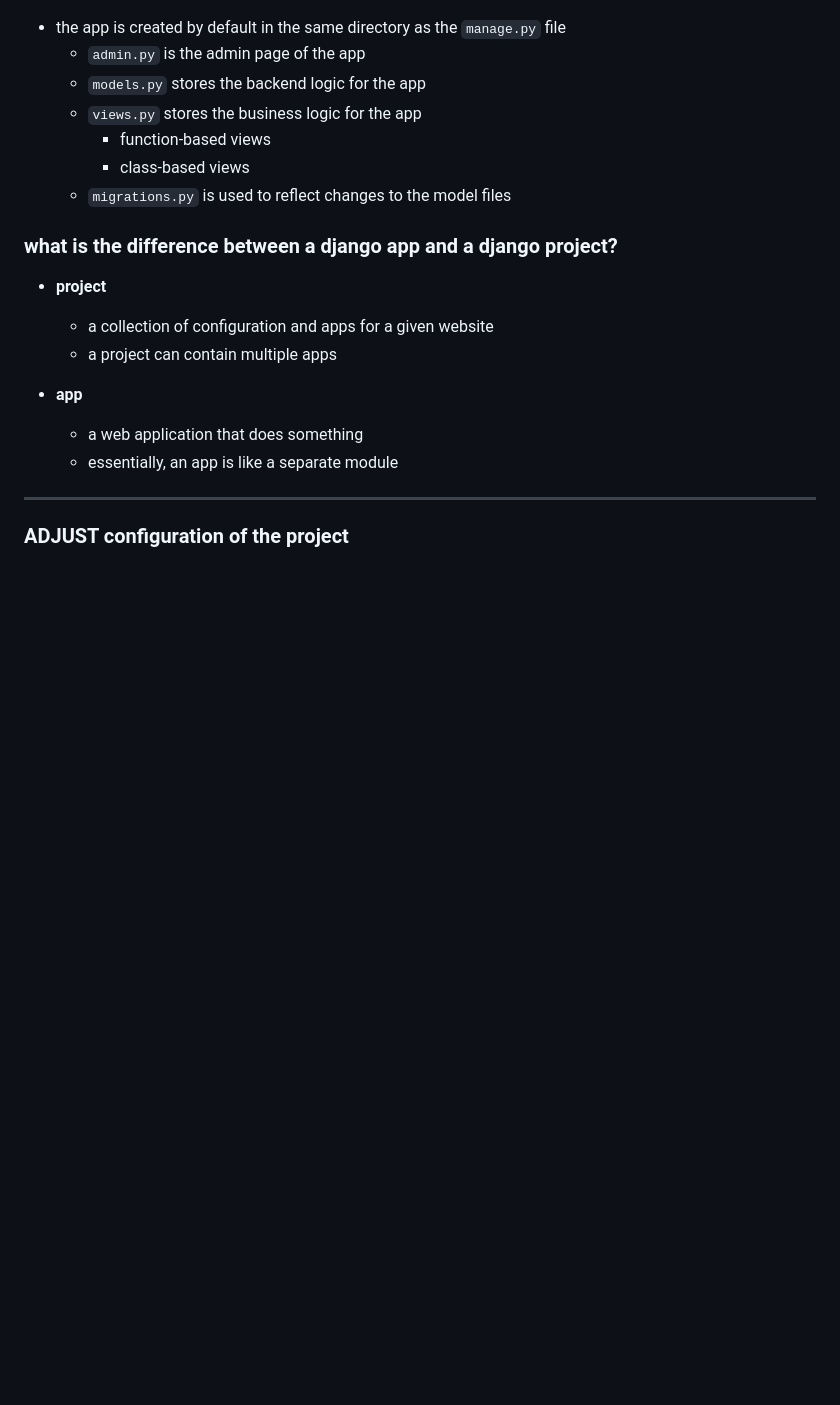
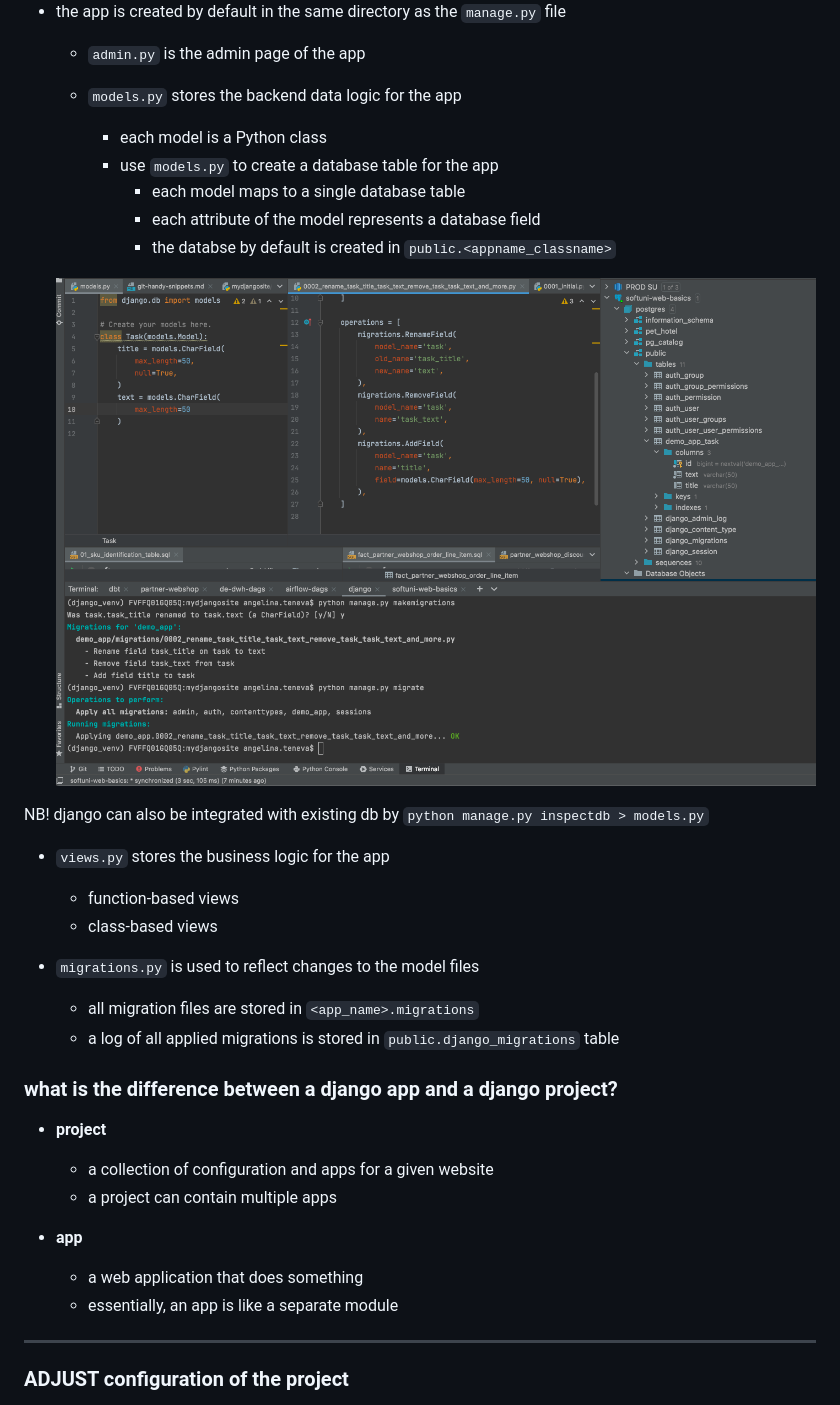
Before and after one commit to ateneva/softuni_proj, a Markdown page: 4_web_basics/create-django-app.md, the part around the change. Rendered like a GitHub page; pictures changed too: 4_web_basics/images/create-db-tables-with-django.png (added); blank space fills up the shorter version.

Commit message:
CU-hz95z7: create-django-models

```diff
--- a/4_web_basics/create-django-app.md
+++ b/4_web_basics/create-django-app.md
@@ -43,11 +43,28 @@ django-admin startapp secondary_app
 ![](images/demo-app.png)
 * the app is created by default in the same directory as the `manage.py` file
   * `admin.py` is the admin page of the app
-  * `models.py` stores the backend logic for the app
+
+  * `models.py` stores the backend data logic for the app
+    * each model is a Python class
+    * use `models.py` to create a database table for the app
+      * each model maps to a single database table
+      * each attribute of the model represents a database field
+      * the databse by default is created in `public.<appname_classname>`
+
+
+  ![](images/create-db-tables-with-django.png)
+
+NB! django can also be integrated with existing db by `python manage.py inspectdb > models.py`
+
+
   * `views.py` stores the business logic for the app
     * function-based views
     * class-based views
+
+
   * `migrations.py` is used to reflect changes to the model files
+    * all migration files are stored in `<app_name>.migrations`
+    * a log of all applied migrations is stored in `public.django_migrations` table
 
 ### what is the difference between a django app and a django project?
 * **project**
```
Also changed, not shown: 4_web_basics/django-commands.md (+4 -0 lines), 4_web_basics/img_1.png (added), 3 other files.
